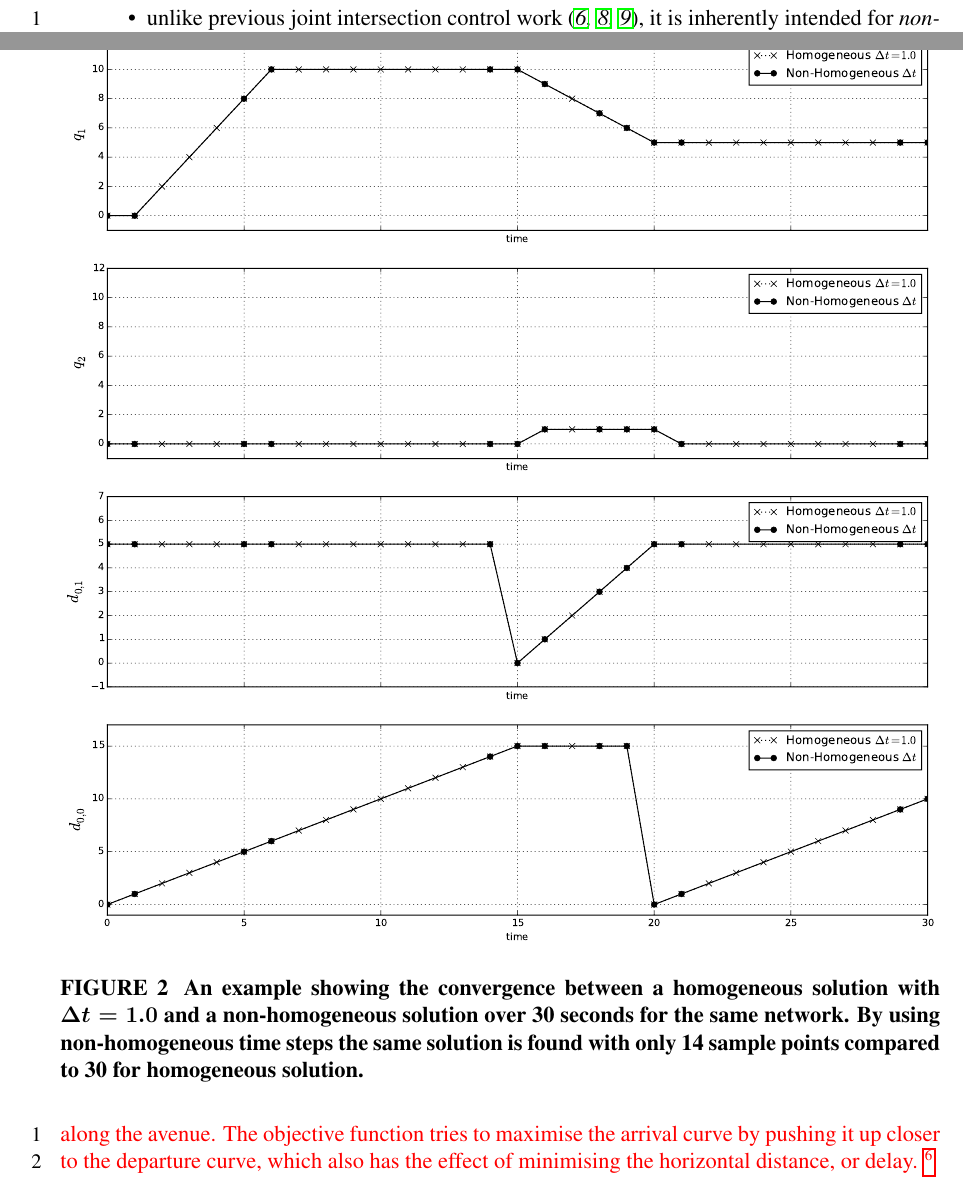
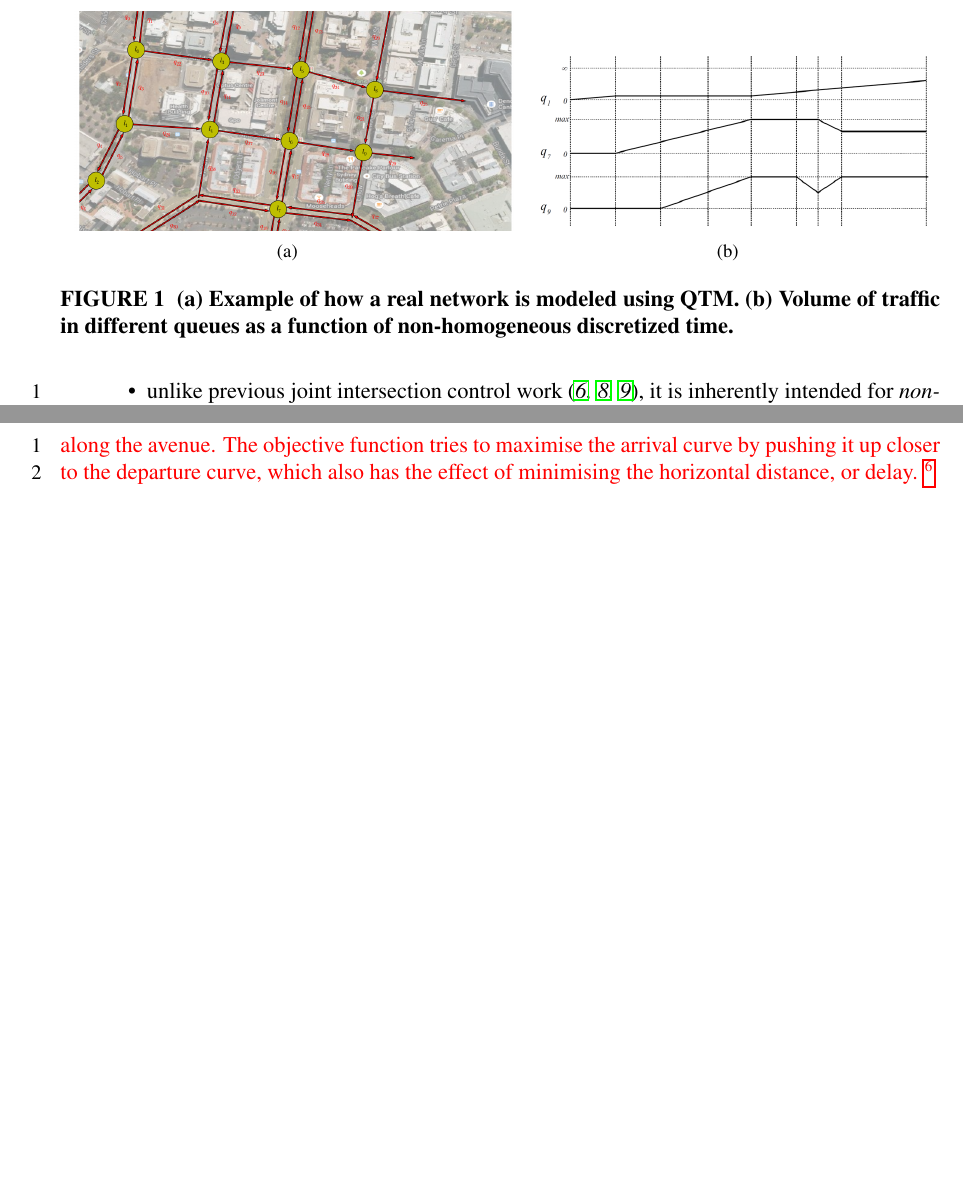
Before and after one commit to iainguilliard/QTM_Traffic_Model, a LaTeX document (TRB_paper/TRB_qtm_paper.tex, which reads TRB_paper/tex/Introduction.tex, TRB_paper/tex/Model.tex): two parts of pages 4 and 8 of 17, joined at a grey line, cut at the place of the change, the shorter picture padded with empty space. Compiled offline with pdfLaTeX; a LaTeX package or settings file that is missing is left out.

Commit message:
Removed Fig 2 and split Fig 1 into 2 Figs (one for the intro)

```diff
--- a/TRB_paper/tex/Introduction.tex
+++ b/TRB_paper/tex/Introduction.tex
@@ -99,6 +99,26 @@ varieties of the CTM and the usage of the
 CTM~\trbcitenum{alecsandru2011assessment} for a range of applications,
 there seems to be no extension that permits non-homogeneous time steps
 as required in our novel MILP-based control approach.
+
+
+\begin{figure*}[t!]
+\centering
+%  trim={<left> <lower> <right> <upper>}
+\subfigure[]{
+\label{subfig:overlay}
+\includegraphics[width=0.5\textwidth,trim={1cm 1cm 0cm 1cm},clip]{map_overlay.png}
+}
+\subfigure[]{
+\label{subfig:example}
+\includegraphics[width=0.45\textwidth,trim={0cm 0cm 0cm 0cm},clip]{map_example.png}
+}
+\caption{(a) Example of how a real network is modeled using QTM. (b) Volume of
+traffic in different queues as a function of non-homogeneous discretized time.}
+%
+\end{figure*}
+
+
+
 
 For this reason, as a major contribution of this work to enable our
 non-homogeneous time MILP-based model of joint intersection control, we
--- a/TRB_paper/tex/Model.tex
+++ b/TRB_paper/tex/Model.tex
@@ -249,15 +238,15 @@ of $\Delta t$ from $1.0$ to $2.5$ compared to a fixed $\Delta t$ of $1.0$.}
 \end{figure*}
 
-\begin{figure*}[t!]
-\centering
-%  trim={<left> <lower> <right> <upper>}
-\includegraphics[width=1.0\textwidth,trim={0cm 0cm 0cm 0cm},clip]{convergence_NH.pdf}
-\caption{An example showing the convergence between a homogeneous solution with
-$\Delta t=1.0$ and a non-homogeneous solution over 30 seconds for the same
-network. By using non-homogeneous time steps the same solution is found with
-only 14 sample points compared to 30 for homogeneous solution.}
-\label{fig:converg_c}
-\end{figure*}
+%\begin{figure*}[t!]
+%\centering
+%%  trim={<left> <lower> <right> <upper>}
+%\includegraphics[width=1.0\textwidth,trim={0cm 0cm 0cm 0cm},clip]{convergence_NH.pdf}
+%\caption{An example showing the convergence between a homogeneous solution with
+%$\Delta t=1.0$ and a non-homogeneous solution over 30 seconds for the same
+%network. By using non-homogeneous time steps the same solution is found with
+%only 14 sample points compared to 30 for homogeneous solution.}
+%\label{fig:converg_c}
+%\end{figure*}
 
 
 
```
Also changed, not shown: TRB_paper/TRB_qtm_paper.pdf, TRB_paper/tex/Model.tex (21 more changed lines).
